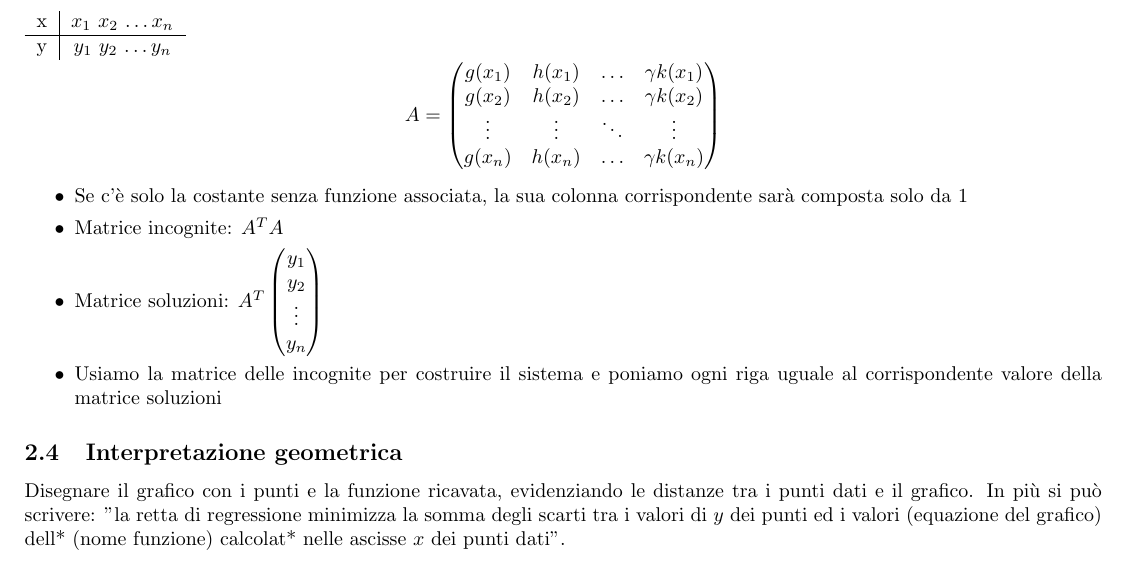
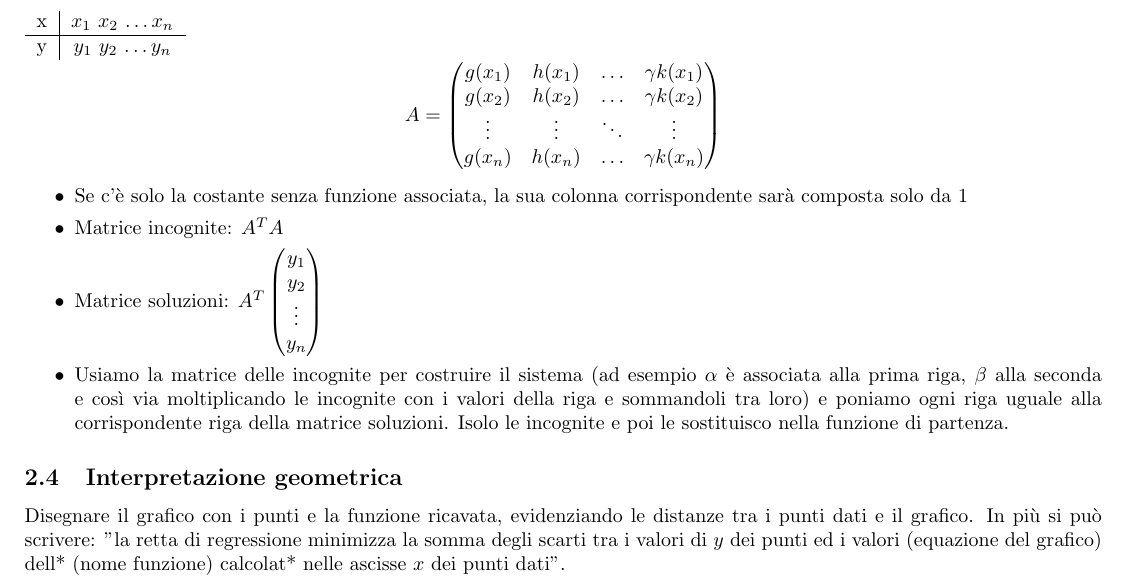
Before and after one commit to GekkeijuITA/ALAN, a LaTeX document (Formulari/SecondaParte.tex): part of page 3 of 6, cut so that both start at the same text. Compiled offline with pdfLaTeX.

Commit message:
2.3 miglioramenti

```diff
--- a/Formulari/SecondaParte.tex
+++ b/Formulari/SecondaParte.tex
@@ -196,7 +196,7 @@ Infine, scrivere la funzione risultante con i valori trovati.
     \item Matrice soluzioni: $A^{T}\begin{pmatrix}
         y_{1} \\ y_{2} \\ \vdots \\ y_{n}
     \end{pmatrix}$
-    \item Usiamo la matrice delle incognite per costruire il sistema e poniamo ogni riga uguale al corrispondente valore della matrice soluzioni
+    \item Usiamo la matrice delle incognite per costruire il sistema (ad esempio $\alpha$ è associata alla prima riga, $\beta$ alla seconda e così via moltiplicando le incognite con i valori della riga e sommandoli tra loro) e poniamo ogni riga uguale alla corrispondente riga della matrice soluzioni. Isolo le incognite e poi le sostituisco nella funzione di partenza.
 \end{itemize}
 \subsection{Interpretazione geometrica}
 Disegnare il grafico con i punti e la funzione ricavata, evidenziando le distanze tra i punti dati e il grafico. In più si può scrivere: "la retta di regressione minimizza la somma degli scarti tra i valori di $y$ dei punti ed i valori (equazione del grafico) dell* (nome funzione) calcolat* nelle ascisse $x$ dei punti dati".
```
Also changed, not shown: Formulari/SecondaParte.pdf.
